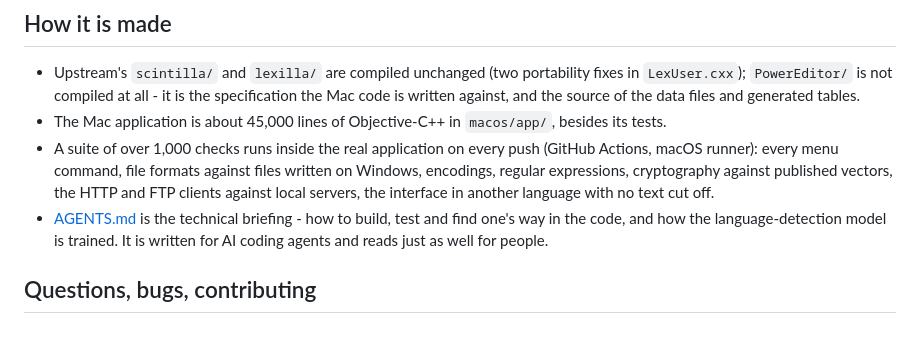
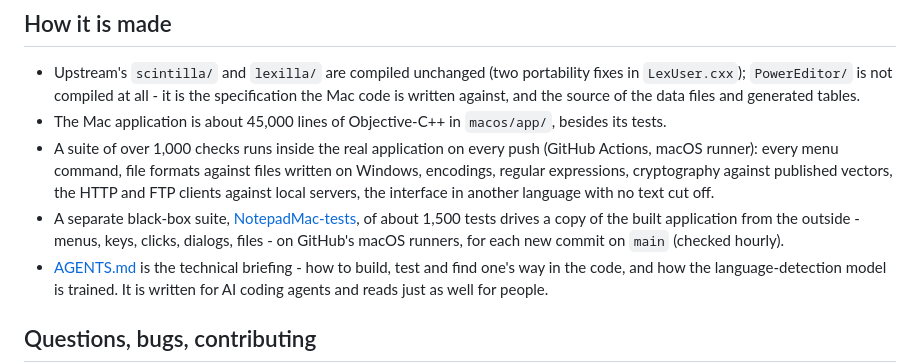
Before and after one commit to tanderbold/NotepadMac, a Markdown page: README.md, the part around the change. Drawn GitHub-style; blank space fills up the shorter version.

Commit message:
docs: the end-to-end suite is public, NotepadMac-tests, and runs on GitHub's runners

```diff
--- a/README.md
+++ b/README.md
@@ -250,6 +250,9 @@ and `NPPMAC_NOTARY_PROFILE=<profile made with xcrun notarytool store-credentials
   macOS runner): every menu command, file formats against files written on Windows, encodings,
   regular expressions, cryptography against published vectors, the HTTP and FTP clients against
   local servers, the interface in another language with no text cut off.
+- A separate black-box suite, [NotepadMac-tests](https://github.com/tanderbold/NotepadMac-tests), of about
+  1,500 tests drives a copy of the built application from the outside - menus, keys, clicks,
+  dialogs, files - on GitHub's macOS runners, for each new commit on `main` (checked hourly).
 - [AGENTS.md](AGENTS.md) is the technical briefing - how to build, test and find one's way in
   the code, and how the language-detection model is trained. It is written for AI coding agents
   and reads just as well for people.
```
Also changed, not shown: AGENTS.md (+2 -1 lines).
